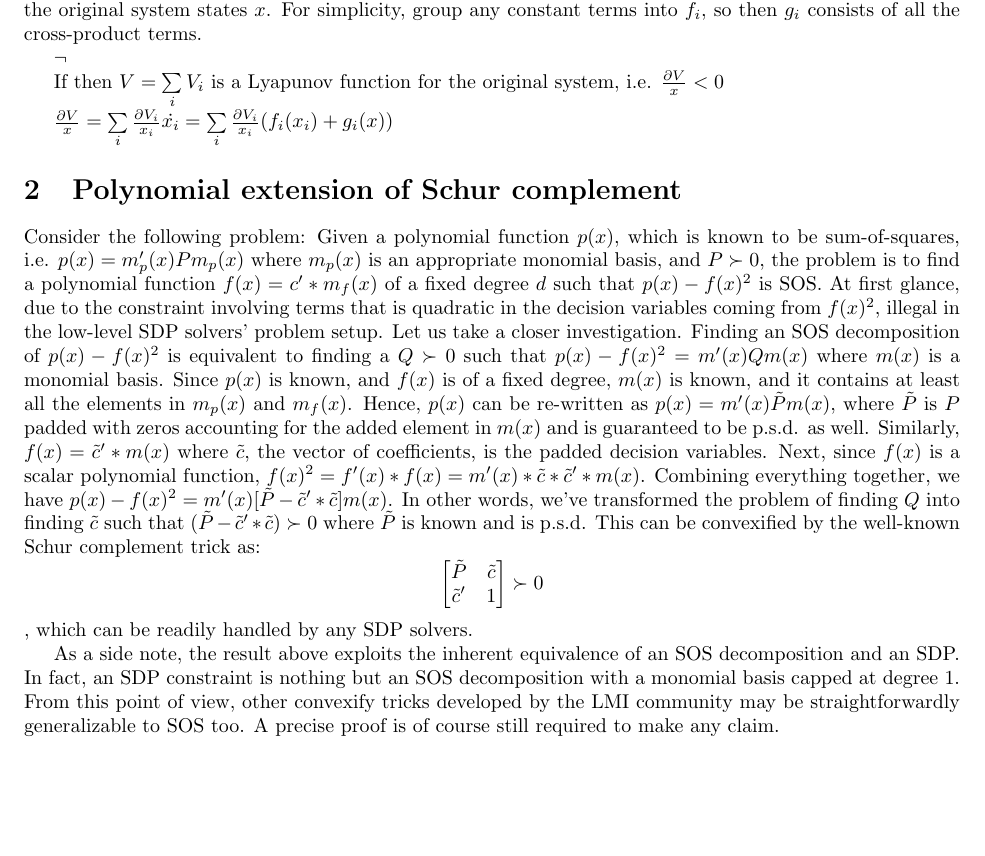
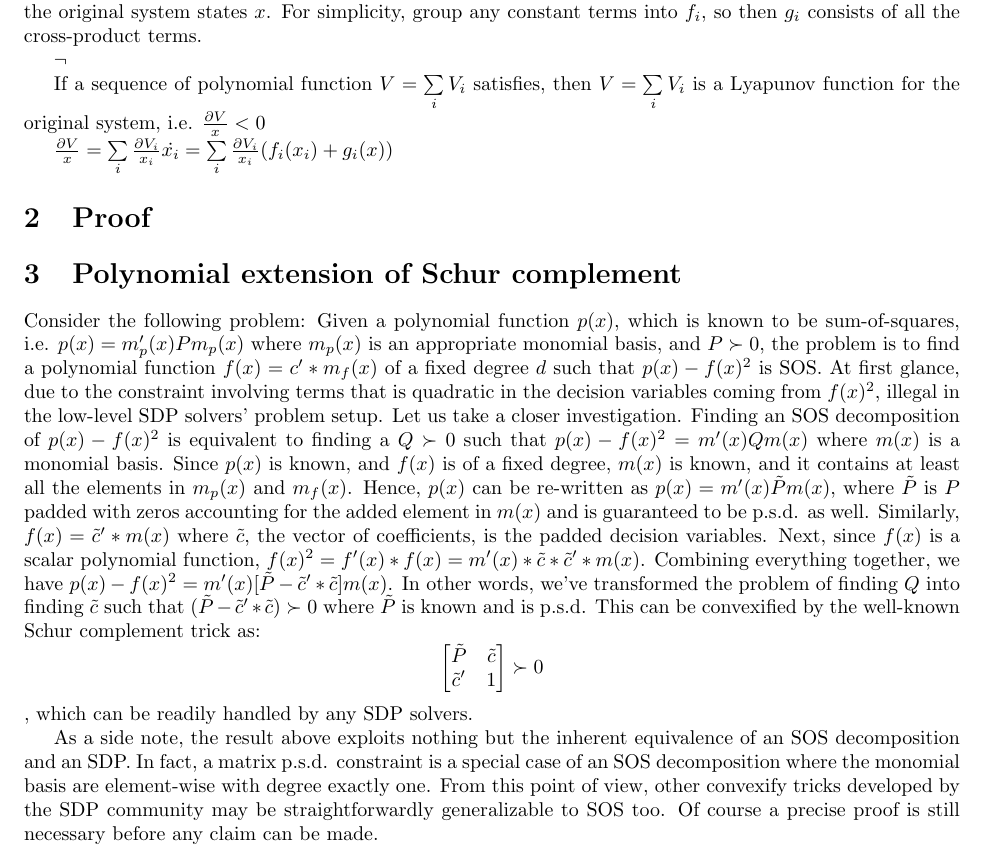
Before and after one commit to wuyou33/ComposableVerification, a LaTeX document (write-up/SOS/sos.tex): part of the page, cut so that both start at the same text, the shorter picture padded with empty space. Compiled offline with pdfLaTeX.

Commit message:
minor Schur update

```diff
--- a/write-up/SOS/sos.tex
+++ b/write-up/SOS/sos.tex
@@ -30,12 +30,14 @@ Consider a polynomial system $\dot x=f(x)$ where the state vector $x\in \mathbb{
 $\lnot$
 
 
-If
-then $V=\sum\limits_{i}{V_i}$ is a Lyapunov function for the original system, i.e. $\frac{\partial{V}}{x}<0$
+If a sequence of polynomial function $V=\sum\limits_{i}{V_i}$ satisfies, then $V=\sum\limits_{i}{V_i}$ is a Lyapunov function for the original system, i.e. $\frac{\partial{V}}{x}<0$
 
 $\frac{\partial{V}}{x}=\sum\limits_{i}{\frac{\partial{V_i}}{x_i}\dot{x_i}}=\sum\limits_{i}{\frac{\partial{V_i}}{x_i}(f_i(x_i)+g_i(x)})$
 
+\section{Proof} % (fold)
+\label{sec:proof}
 
+% section proof (end)
 \section{Polynomial extension of Schur complement} % (fold)
 \label{sec:polynomial_extension_to_schur_complement}
 Consider the following problem: Given a polynomial function $p(x)$, which is known to be sum-of-squares, i.e. $p(x)=m_p'(x)Pm_p(x)$ where $m_p(x)$ is an appropriate monomial basis, and $P\succ 0$, the problem is to find a polynomial function $f(x)=c'*m_f(x)$ of a fixed degree $d$ such that $p(x)-f(x)^2$ is SOS. At first glance, due to the constraint involving terms that is quadratic in the decision variables coming from $f(x)^2$, illegal in the low-level SDP solvers' problem setup. Let us take a closer investigation. Finding an SOS decomposition of $p(x)-f(x)^2$ is equivalent to finding a $Q \succ 0$ such that $p(x)-f(x)^2=m'(x)Qm(x)$ where $m(x)$ is a monomial basis. Since $p(x)$ is known, and $f(x)$ is of a fixed degree, $m(x)$ is known, and it contains at least all the elements in $m_p(x)$ and $m_f(x)$. Hence, $p(x)$ can be re-written as $p(x)=m'(x)\tilde{P}m(x)$, where $\tilde{P}$ is $P$ padded with zeros accounting for the added element in $m(x)$ and is guaranteed to be p.s.d. as well. Similarly, $f(x)=\tilde{c}'*m(x)$ where $\tilde{c}$, the vector of coefficients, is the padded decision variables. Next, since $f(x)$ is a scalar polynomial function, $f(x)^2=f'(x)*f(x)=m'(x)*\tilde{c}*\tilde{c}'*m(x)$. Combining everything together, we have $p(x)-f(x)^2=m'(x)[\tilde{P}-\tilde{c}'*\tilde{c}]m(x)$. In other words, we've transformed the problem of finding $Q$ into finding $\tilde{c}$ such that $(\tilde{P}-\tilde{c}'*\tilde{c})\succ 0$ where $\tilde{P}$ is known and is p.s.d. This can be convexified by the well-known Schur complement trick as:
@@ -46,7 +48,7 @@ Consider the following problem: Given a polynomial function $p(x)$, which is kno
 \end{bmatrix}\succ 0 \], which can be readily handled by any SDP solvers.
 
 
-As a side note, the result above exploits the inherent equivalence of an SOS decomposition and an SDP. In fact, an SDP constraint is nothing but an SOS decomposition with a monomial basis capped at degree 1. From this point of view, other convexify tricks developed by the LMI community may be straightforwardly generalizable to SOS too. A precise proof is of course still required to make any claim.
+As a side note, the result above exploits nothing but the inherent equivalence of an SOS decomposition and an SDP. In fact, a matrix p.s.d. constraint is a special case of an SOS decomposition where the monomial basis are element-wise with degree exactly one. From this point of view, other convexify tricks developed by the SDP community may be straightforwardly generalizable to SOS too. Of course a precise proof is still necessary before any claim can be made.
 % section polynomial_extension_to_schur_complement (end)
 
 
```
